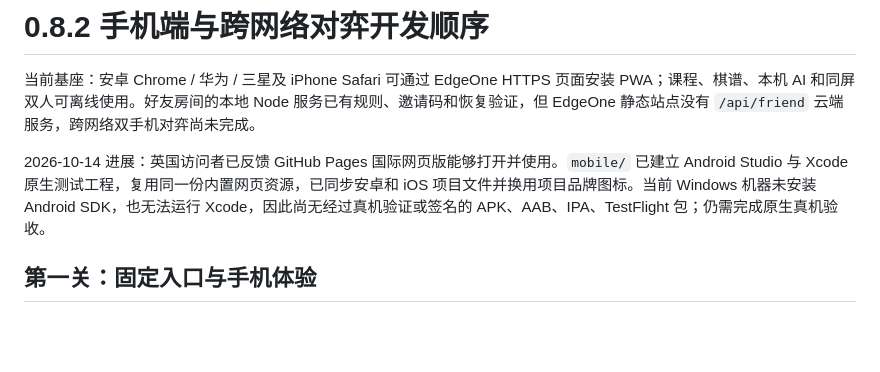
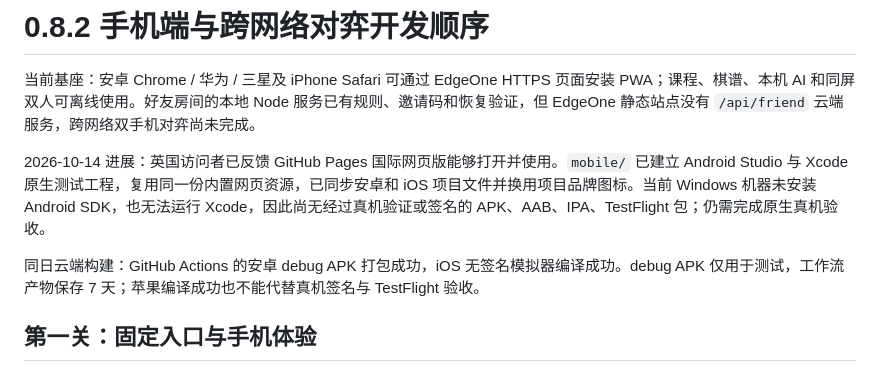
Before and after one commit to minigui985-arch/xiaoqishi-leyuan, a Markdown page: 0.8.2-手机端与跨网络对弈开发顺序.md, the part around the change. Drawn GitHub-style; blank space fills up the shorter version.

Commit message:
docs: record Android and iOS mobile build results

```diff
--- a/0.8.2-手机端与跨网络对弈开发顺序.md
+++ b/0.8.2-手机端与跨网络对弈开发顺序.md
@@ -3,6 +3,8 @@
 当前基座：安卓 Chrome / 华为 / 三星及 iPhone Safari 可通过 EdgeOne HTTPS 页面安装 PWA；课程、棋谱、本机 AI 和同屏双人可离线使用。好友房间的本地 Node 服务已有规则、邀请码和恢复验证，但 EdgeOne 静态站点没有 `/api/friend` 云端服务，跨网络双手机对弈尚未完成。
 
 2026-10-14 进展：英国访问者已反馈 GitHub Pages 国际网页版能够打开并使用。`mobile/` 已建立 Android Studio 与 Xcode 原生测试工程，复用同一份内置网页资源，已同步安卓和 iOS 项目文件并换用项目品牌图标。当前 Windows 机器未安装 Android SDK，也无法运行 Xcode，因此尚无经过真机验证或签名的 APK、AAB、IPA、TestFlight 包；仍需完成原生真机验收。
+
+同日云端构建：GitHub Actions 的安卓 debug APK 打包成功，iOS 无签名模拟器编译成功。debug APK 仅用于测试，工作流产物保存 7 天；苹果编译成功也不能代替真机签名与 TestFlight 验收。
 
 ## 第一关：固定入口与手机体验
 
```
